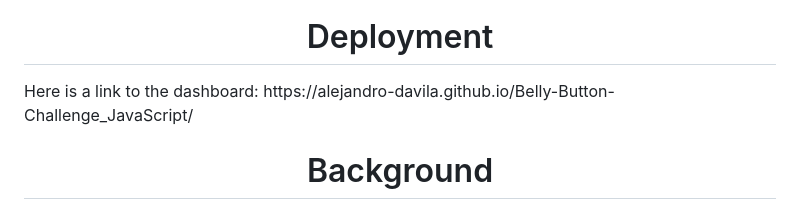
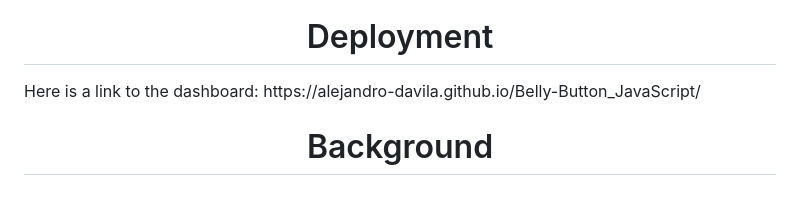
Before and after one commit to alejandro-davila/Belly-Button_JavaScript, a Markdown page: README.md, the part around the change. GitHub-like rendering.

Commit message:
Update README.md
updating the .io website link

```diff
--- a/README.md
+++ b/README.md
@@ -1,7 +1,7 @@
 <img width="1440" alt="Screenshot 2023-01-11 at 8 20 45 AM" src=https://github.com/alejandro-davila/Belly-Button_JavaScript/assets/135288005/8808ac18-2226-4f2e-93a3-288b6701b012>
 
 <h1 align="center">Deployment</h1>
-Here is a link to the dashboard: https://alejandro-davila.github.io/Belly-Button-Challenge_JavaScript/
+Here is a link to the dashboard: https://alejandro-davila.github.io/Belly-Button_JavaScript/
 
 <h1 align="center">Background</h1>
 In this assignment, you will build an interactive dashboard to explore the [Belly Button Biodiversity dataset](http://robdunnlab.com/projects/belly-button-biodiversity/), which catalogs the microbes that colonize human navels.
```
